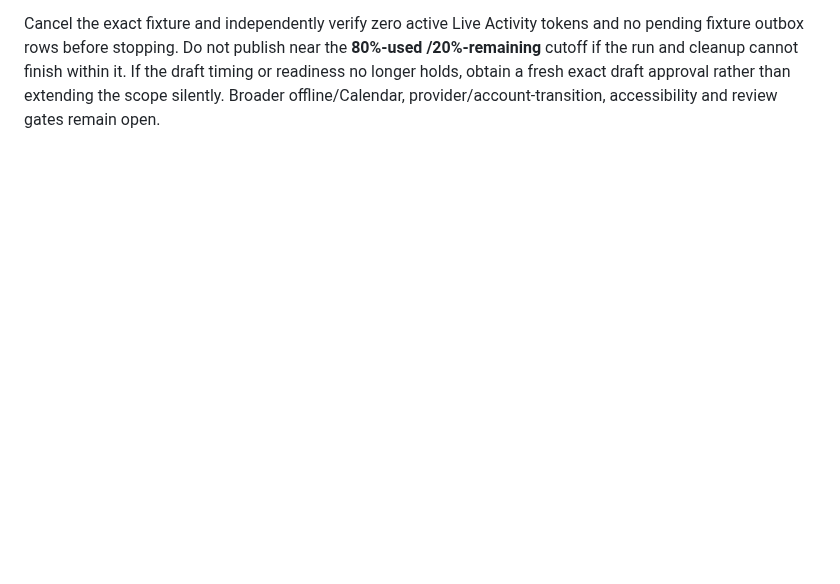
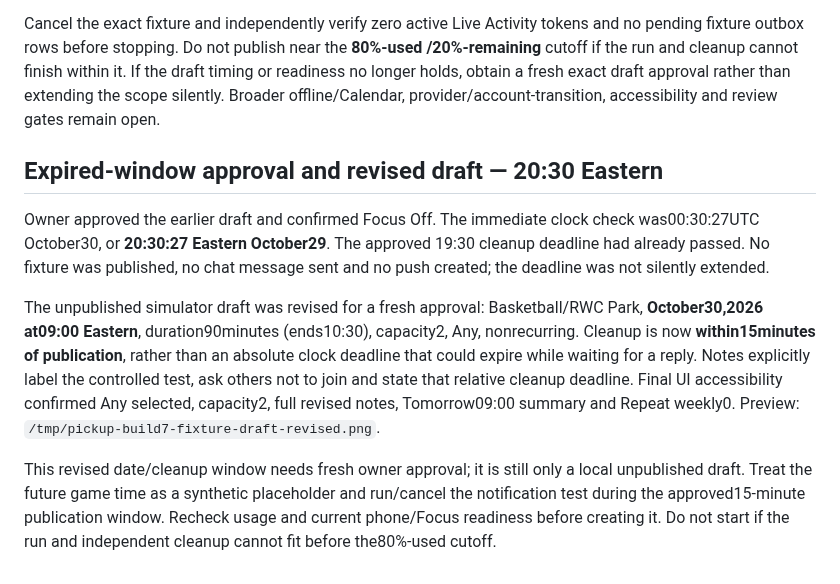
Before and after one commit to nurlanmnn/pickup-ucf, a Markdown page: docs/testflight/2026-10-29-build-7-device-check.md, the part around the change. GitHub-like rendering; blank space fills up the shorter version.

Commit message:
docs: replace expired notification test window with revised draft

```diff
--- a/docs/testflight/2026-10-29-build-7-device-check.md
+++ b/docs/testflight/2026-10-29-build-7-device-check.md
@@ -57,3 +57,26 @@ and no pending fixture outbox rows before stopping. Do not publish near the
 If the draft timing or readiness no longer holds, obtain a fresh exact draft
 approval rather than extending the scope silently. Broader offline/Calendar,
 provider/account-transition, accessibility and review gates remain open.
+
+
+## Expired-window approval and revised draft — 20:30 Eastern
+
+Owner approved the earlier draft and confirmed Focus Off. The immediate clock
+check was00:30:27UTC October30, or **20:30:27 Eastern October29**. The approved
+19:30 cleanup deadline had already passed. No fixture was published, no chat
+message sent and no push created; the deadline was not silently extended.
+
+The unpublished simulator draft was revised for a fresh approval:
+Basketball/RWC Park, **October30,2026 at09:00 Eastern**, duration90minutes
+(ends10:30), capacity2, Any, nonrecurring. Cleanup is now **within15minutes of
+publication**, rather than an absolute clock deadline that could expire while
+waiting for a reply. Notes explicitly label the controlled test, ask others not
+to join and state that relative cleanup deadline. Final UI accessibility confirmed
+Any selected, capacity2, full revised notes, Tomorrow09:00 summary and Repeat weekly0.
+Preview: `/tmp/pickup-build7-fixture-draft-revised.png`.
+
+This revised date/cleanup window needs fresh owner approval; it is still only a
+local unpublished draft. Treat the future game time as a synthetic placeholder
+and run/cancel the notification test during the approved15-minute publication
+window. Recheck usage and current phone/Focus readiness before creating it. Do not
+start if the run and independent cleanup cannot fit before the80%-used cutoff.
```
